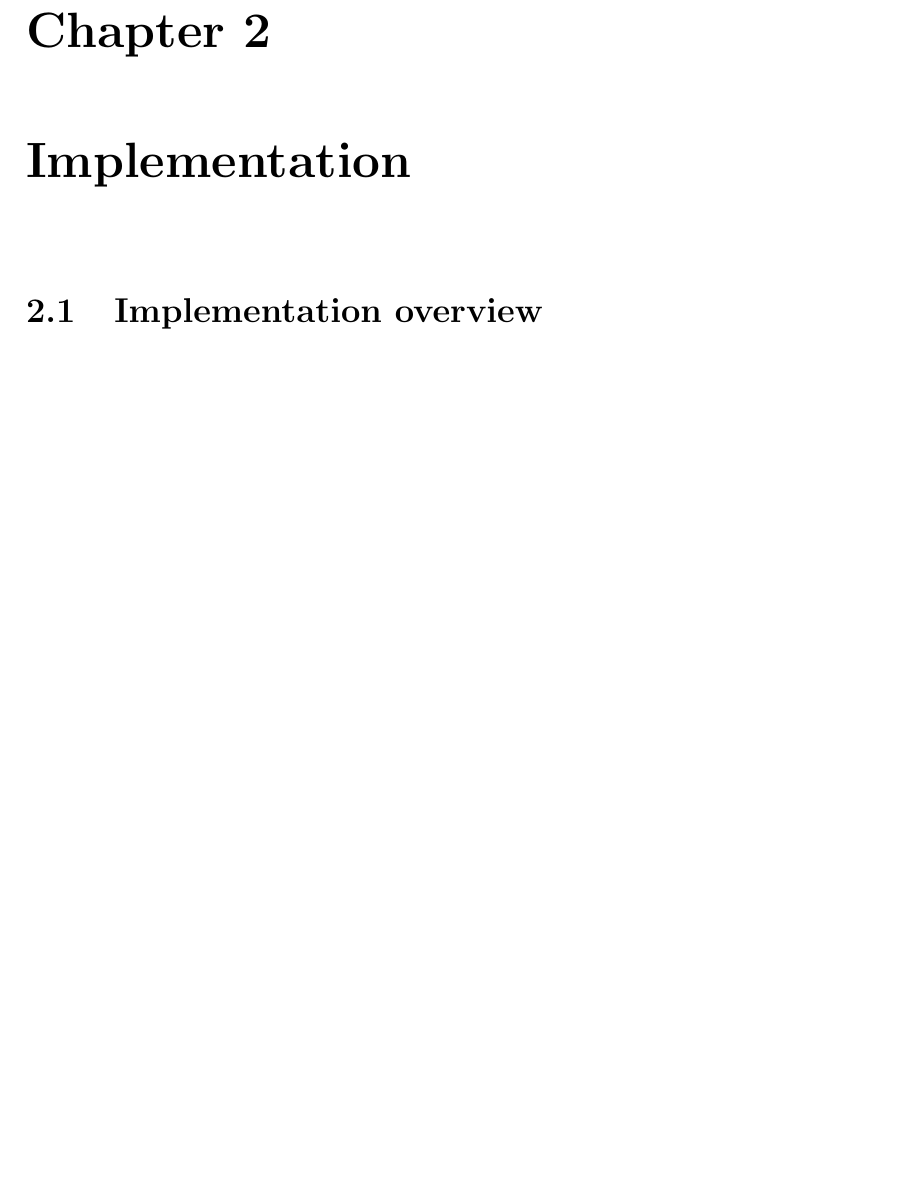
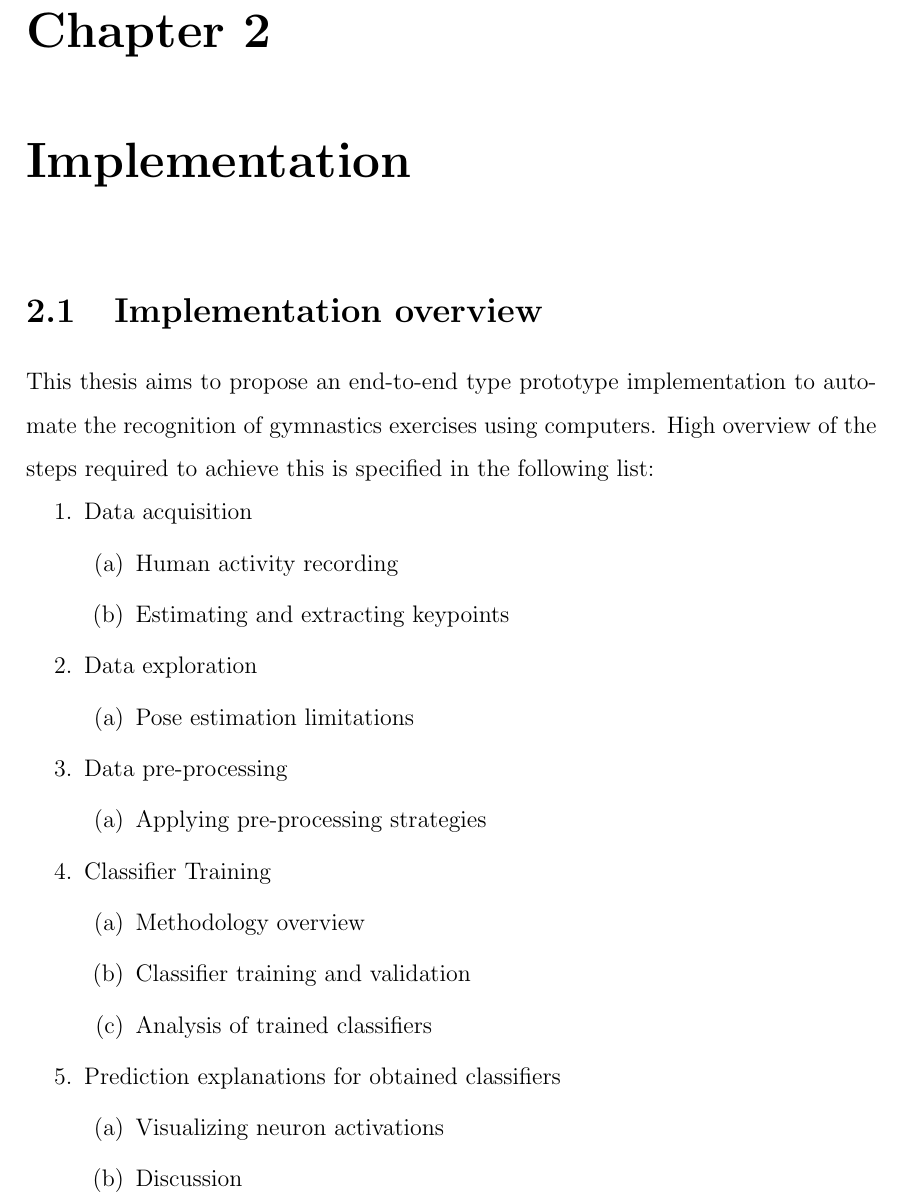
Before and after one commit to AllarVi/master-thesis-latex, a LaTeX thesis (main.tex, which reads sections/implementation.tex): part of page 12 of 48 before the commit and part of page 12 of 49 after it, cut so that both start at the same text, the shorter picture padded with empty space. Compiled offline with pdfLaTeX.

Commit message:
Add high overview list to implementation

```diff
--- a/sections/implementation.tex
+++ b/sections/implementation.tex
@@ -66,6 +66,30 @@
 
 \section{Implementation overview}
 
+This thesis aims to propose an end-to-end type prototype implementation to automate the recognition of gymnastics exercises using computers. High overview of the steps required to achieve this is specified in the following list:
+
+\begin{easylist}[enumerate]
+& Data acquisition
+    && Human activity recording
+    && Estimating and extracting keypoints
+
+& Data exploration
+    && Pose estimation limitations
+
+& Data pre-processing
+    && Applying pre-processing strategies
+
+& Classifier Training
+    && Methodology overview
+    && Classifier training and validation
+    && Analysis of trained classifiers
+
+& Prediction explanations for obtained classifiers
+    && Visualizing neuron activations
+    && Discussion
+
+\end{easylist}
+
 \section{Infrastructure and Tools}
 
 \begin{comment}
```
Also changed, not shown: sections/implementation.tex (2 more changed lines), 1 other file.
